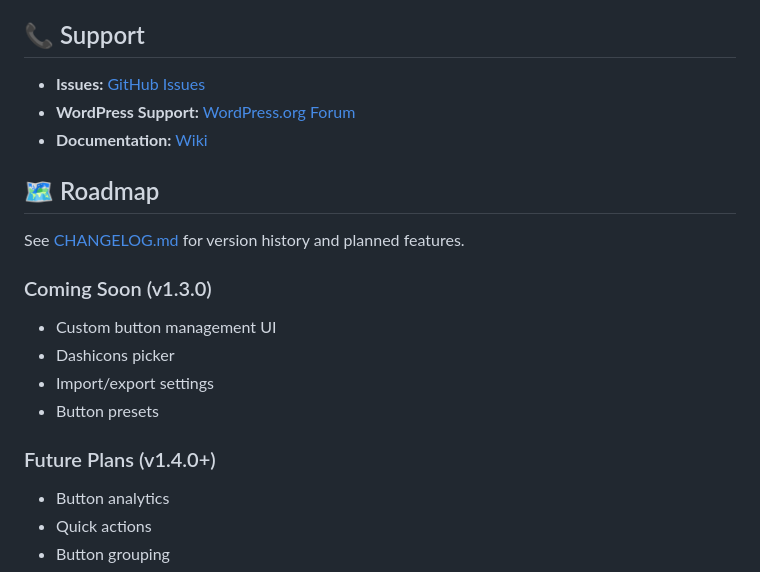
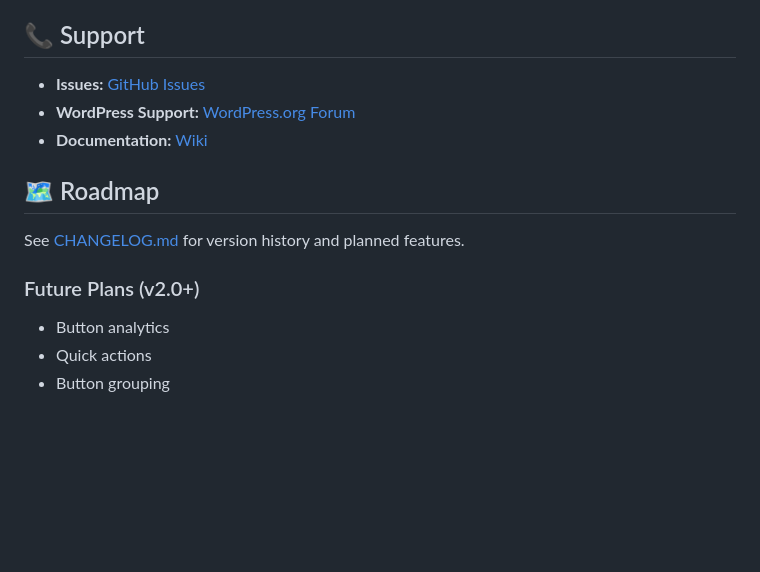
Before and after one commit to rafael-minuesa/Dashboard-Launchpad, a Markdown page: README.md, the part around the change printed below. GitHub-like rendering; blank space fills up the shorter version.

```diff
--- a/README.md
+++ b/README.md
@@ -222,13 +215,7 @@ Simple Launchpad is licensed under the [GNU General Public License v2.0 or later
 
 See [CHANGELOG.md](CHANGELOG.md) for version history and planned features.
 
-### Coming Soon (v1.3.0)
-- Custom button management UI
-- Dashicons picker
-- Import/export settings
-- Button presets
-
-### Future Plans (v1.4.0+)
+### Future Plans (v2.0+)
 - Button analytics
 - Quick actions
 - Button grouping
```
Also changed, not shown: other parts of README.md (+4 -11 lines).
